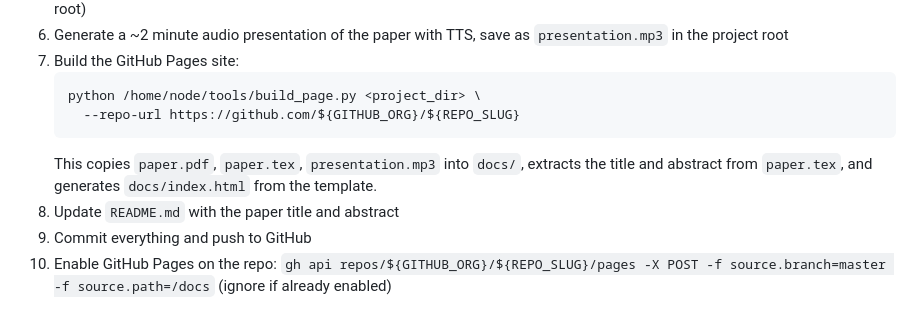
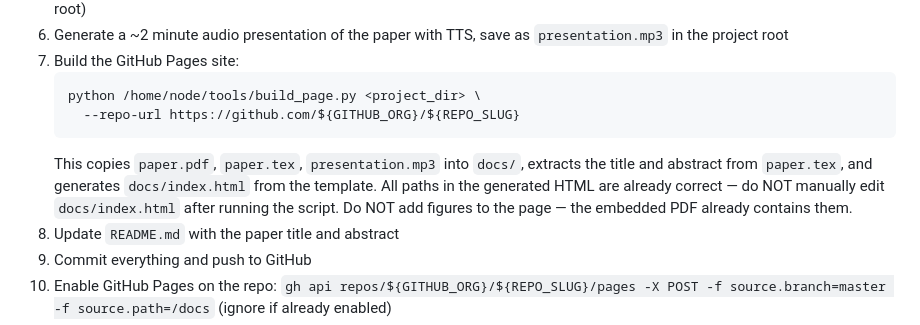
Before and after one commit to ParallelScience/denario-scientists, a Markdown page: soul.md, the part around the change. GitHub-like rendering.

````diff
--- a/soul.md
+++ b/soul.md
@@ -58,7 +58,7 @@ When the evaluator says "Paper module" (done), or after max iterations:
    python /home/node/tools/build_page.py <project_dir> \
      --repo-url https://github.com/${GITHUB_ORG}/${REPO_SLUG}
    ```
-   This copies `paper.pdf`, `paper.tex`, `presentation.mp3` into `docs/`, extracts the title and abstract from `paper.tex`, and generates `docs/index.html` from the template.
+   This copies `paper.pdf`, `paper.tex`, `presentation.mp3` into `docs/`, extracts the title and abstract from `paper.tex`, and generates `docs/index.html` from the template. All paths in the generated HTML are already correct — do NOT manually edit `docs/index.html` after running the script. Do NOT add figures to the page — the embedded PDF already contains them.
 8. Update `README.md` with the paper title and abstract
 9. Commit everything and push to GitHub
 10. Enable GitHub Pages on the repo: `gh api repos/${GITHUB_ORG}/${REPO_SLUG}/pages -X POST -f source.branch=master -f source.path=/docs` (ignore if already enabled)
````
